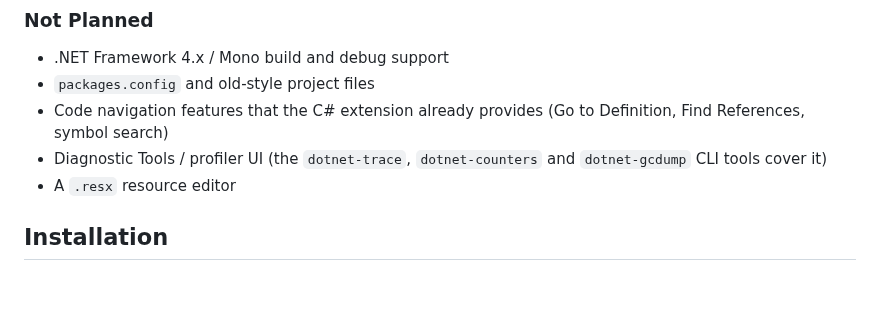
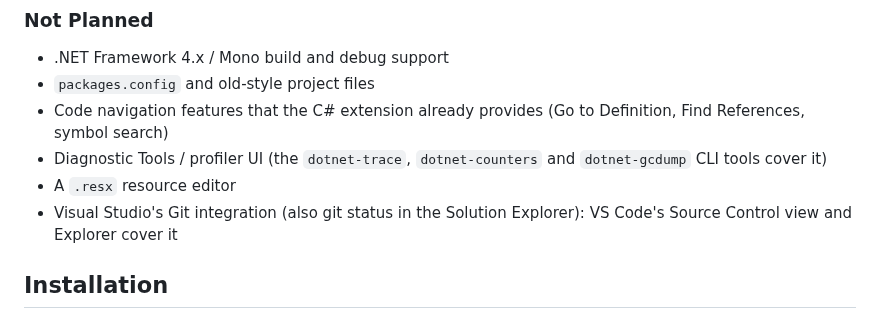
Before and after one commit to hempe/vscode-dot-studio, a Markdown page: README.md, the part around the change. GitHub-like rendering; blank space fills up the shorter version.

Commit message:
README: Visual Studio's Git integration is not planned
Co-Authored-By: Claude Opus 5.5 <noreply@anthropic.com>

```diff
--- a/README.md
+++ b/README.md
@@ -251,6 +251,7 @@ Ordered by what is needed to drop Visual Studio for daily work. Phases 1–7 cov
 - Code navigation features that the C# extension already provides (Go to Definition, Find References, symbol search)
 - Diagnostic Tools / profiler UI (the `dotnet-trace`, `dotnet-counters` and `dotnet-gcdump` CLI tools cover it)
 - A `.resx` resource editor
+- Visual Studio's Git integration (also git status in the Solution Explorer): VS Code's Source Control view and Explorer cover it
 
 ## Installation
 
```
